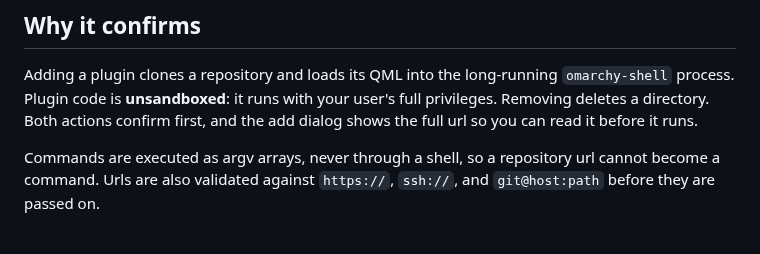
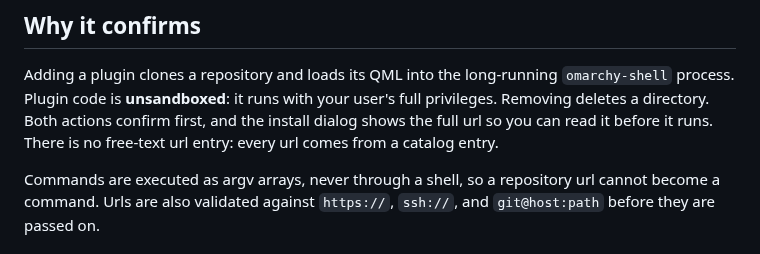
Before and after one commit to juancasanueva/omarchy-plugin-manager, a Markdown page: README.md, the part around one of its changes. Drawn GitHub-style.

```diff
--- a/README.md
+++ b/README.md
@@ -258,8 +269,8 @@ or not it carries a badge.
 Adding a plugin clones a repository and loads its QML into the long-running
 `omarchy-shell` process. Plugin code is **unsandboxed**: it runs with your
 user's full privileges. Removing deletes a directory. Both actions confirm
-first, and the add dialog shows the full url so you can read it before it
-runs.
+first, and the install dialog shows the full url so you can read it before it
+runs. There is no free-text url entry: every url comes from a catalog entry.
 
 Commands are executed as argv arrays, never through a shell, so a repository
 url cannot become a command. Urls are also validated against `https://`,
```
Also changed, not shown: other parts of README.md (+29 -16 lines), preview-browse.png, preview.png, 4 other files.
